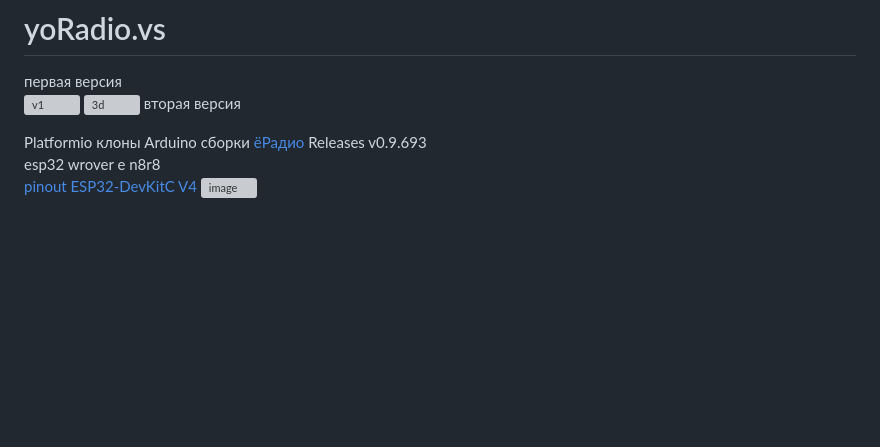
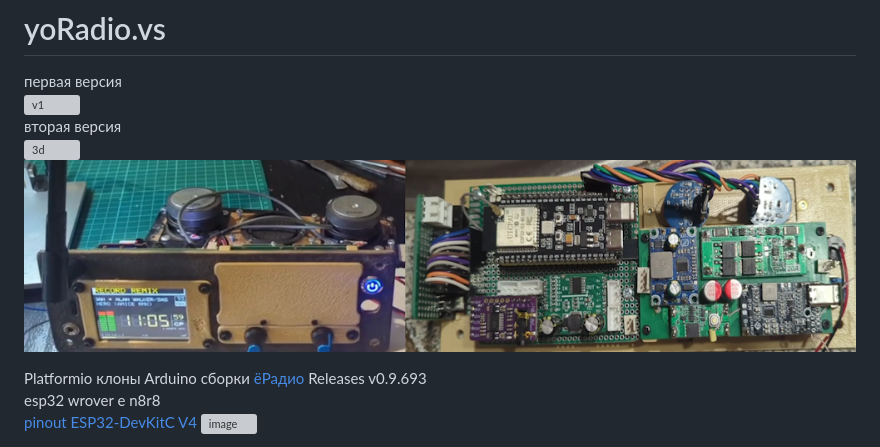
Before and after one commit to AlexandreZaytsev/git_yoRadio_Wrover_S3, a Markdown page: README.md, the part around the change. Drawn GitHub-style; pictures changed too: hardware/release_v2.png (added); blank space fills up the shorter version; grey boxes are pictures that could not be loaded.

```diff
--- a/README.md
+++ b/README.md
@@ -1,9 +1,9 @@
 # yoRadio.vs
 первая версия
 ![v1](/hardware/release_v1.png)
+вторая версия
 ![3d](/hardware/kompas_3d/asm.png)
-вторая версия
-
+![v1](/hardware/release_v2.png)
 
 Platformio клоны Arduino сборки [ёРадио](https://github.com/e2002/yoradio/?ysclid=mvw0c4k7jv370463529) Releases v0.9.693
 esp32 wrover e n8r8
```
